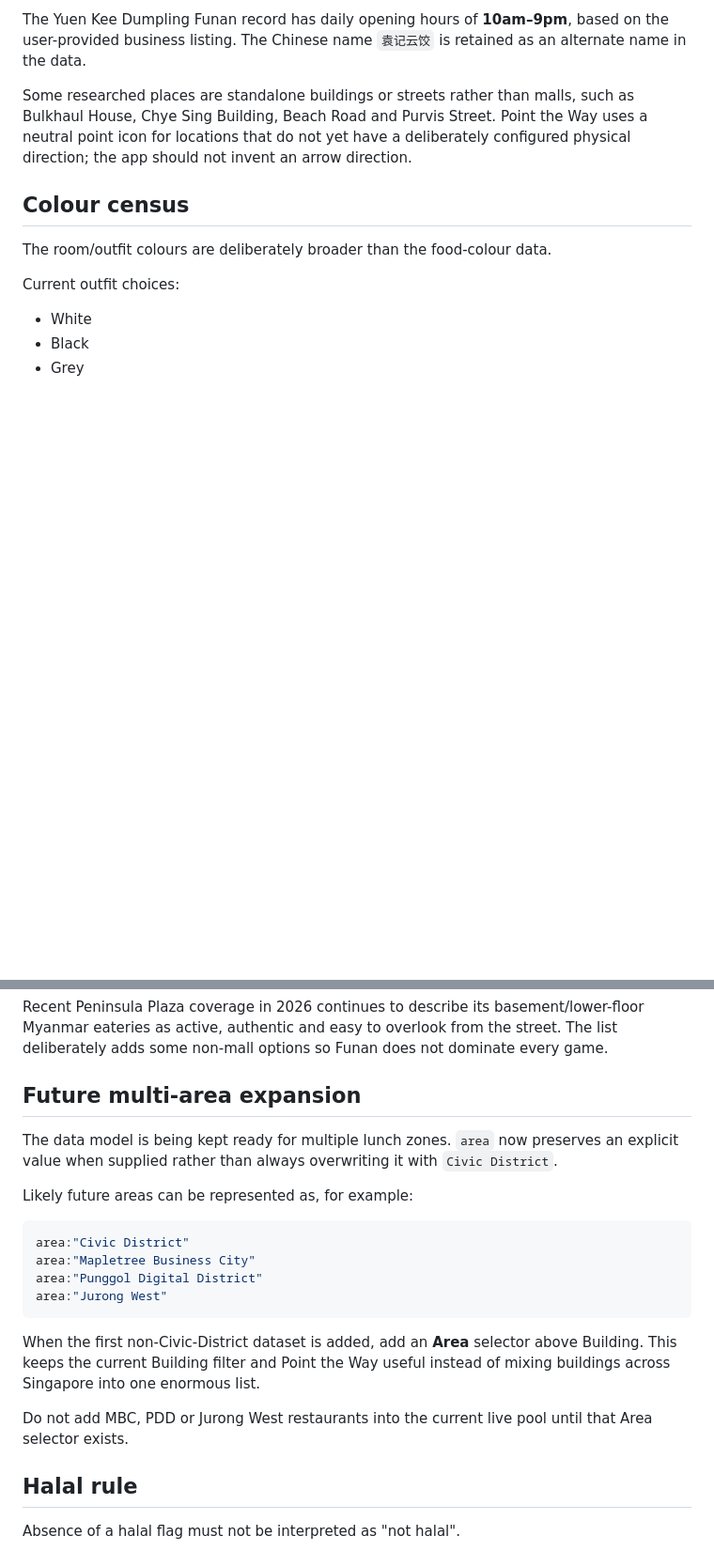
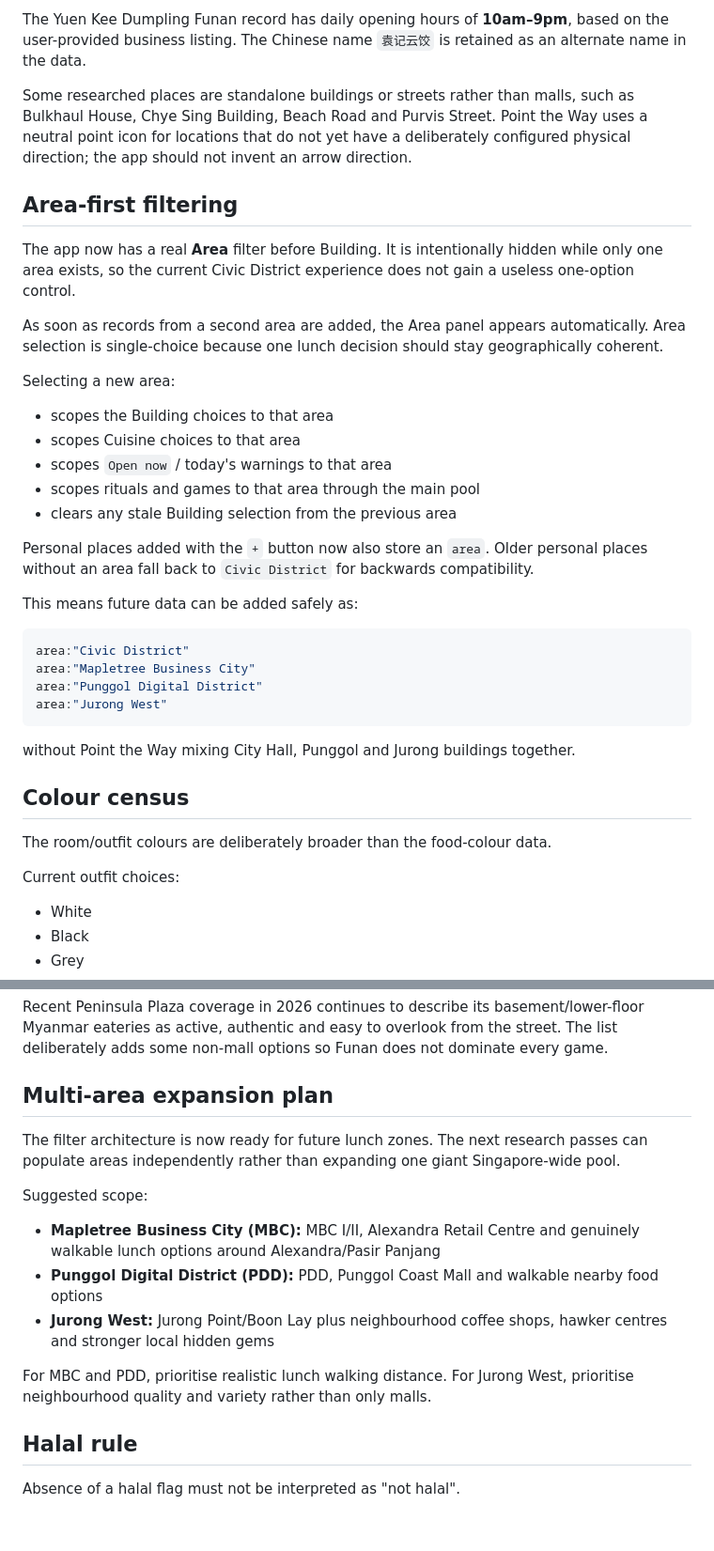
Before and after one commit to fungenxi/eat-what, a Markdown page: DATA_GUIDE.md, 2 parts joined by grey strips. Shown at 94% size. Drawn GitHub-style; blank space fills up the shorter version.

Commit message:
Document area-first filtering for future expansion

````diff
--- a/DATA_GUIDE.md
+++ b/DATA_GUIDE.md
@@ -126,6 +126,33 @@ The Yuen Kee Dumpling Funan record has daily opening hours of **10am–9pm**, ba
 
 Some researched places are standalone buildings or streets rather than malls, such as Bulkhaul House, Chye Sing Building, Beach Road and Purvis Street. Point the Way uses a neutral point icon for locations that do not yet have a deliberately configured physical direction; the app should not invent an arrow direction.
 
+## Area-first filtering
+
+The app now has a real **Area** filter before Building. It is intentionally hidden while only one area exists, so the current Civic District experience does not gain a useless one-option control.
+
+As soon as records from a second area are added, the Area panel appears automatically. Area selection is single-choice because one lunch decision should stay geographically coherent.
+
+Selecting a new area:
+
+- scopes the Building choices to that area
+- scopes Cuisine choices to that area
+- scopes `Open now` / today's warnings to that area
+- scopes rituals and games to that area through the main pool
+- clears any stale Building selection from the previous area
+
+Personal places added with the `+` button now also store an `area`. Older personal places without an area fall back to `Civic District` for backwards compatibility.
+
+This means future data can be added safely as:
+
+```js
+area:"Civic District"
+area:"Mapletree Business City"
+area:"Punggol Digital District"
+area:"Jurong West"
+```
+
+without Point the Way mixing City Hall, Punggol and Jurong buildings together.
+
 ## Colour census
 
 The room/outfit colours are deliberately broader than the food-colour data.
@@ -181,22 +208,17 @@ Seven active recommendations were added after checking current business listings
 
 Recent Peninsula Plaza coverage in 2026 continues to describe its basement/lower-floor Myanmar eateries as active, authentic and easy to overlook from the street. The list deliberately adds some non-mall options so Funan does not dominate every game.
 
-## Future multi-area expansion
+## Multi-area expansion plan
 
-The data model is being kept ready for multiple lunch zones. `area` now preserves an explicit value when supplied rather than always overwriting it with `Civic District`.
+The filter architecture is now ready for future lunch zones. The next research passes can populate areas independently rather than expanding one giant Singapore-wide pool.
 
-Likely future areas can be represented as, for example:
+Suggested scope:
 
-```js
-area:"Civic District"
-area:"Mapletree Business City"
-area:"Punggol Digital District"
-area:"Jurong West"
-```
+- **Mapletree Business City (MBC):** MBC I/II, Alexandra Retail Centre and genuinely walkable lunch options around Alexandra/Pasir Panjang
+- **Punggol Digital District (PDD):** PDD, Punggol Coast Mall and walkable nearby food options
+- **Jurong West:** Jurong Point/Boon Lay plus neighbourhood coffee shops, hawker centres and stronger local hidden gems
 
-When the first non-Civic-District dataset is added, add an **Area** selector above Building. This keeps the current Building filter and Point the Way useful instead of mixing buildings across Singapore into one enormous list.
-
-Do not add MBC, PDD or Jurong West restaurants into the current live pool until that Area selector exists.
+For MBC and PDD, prioritise realistic lunch walking distance. For Jurong West, prioritise neighbourhood quality and variety rather than only malls.
 
 ## Halal rule
 
````
Also changed, not shown: other parts of DATA_GUIDE.md (+3 -3 lines).
